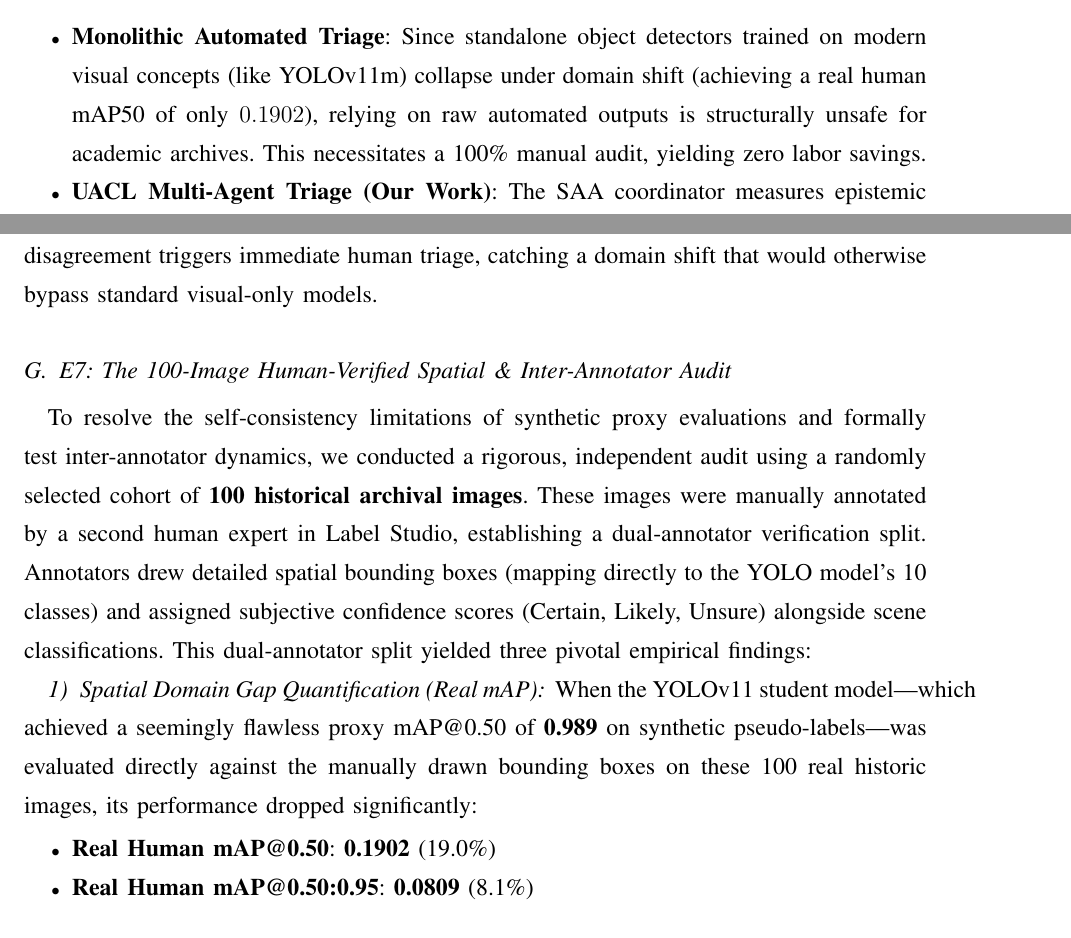
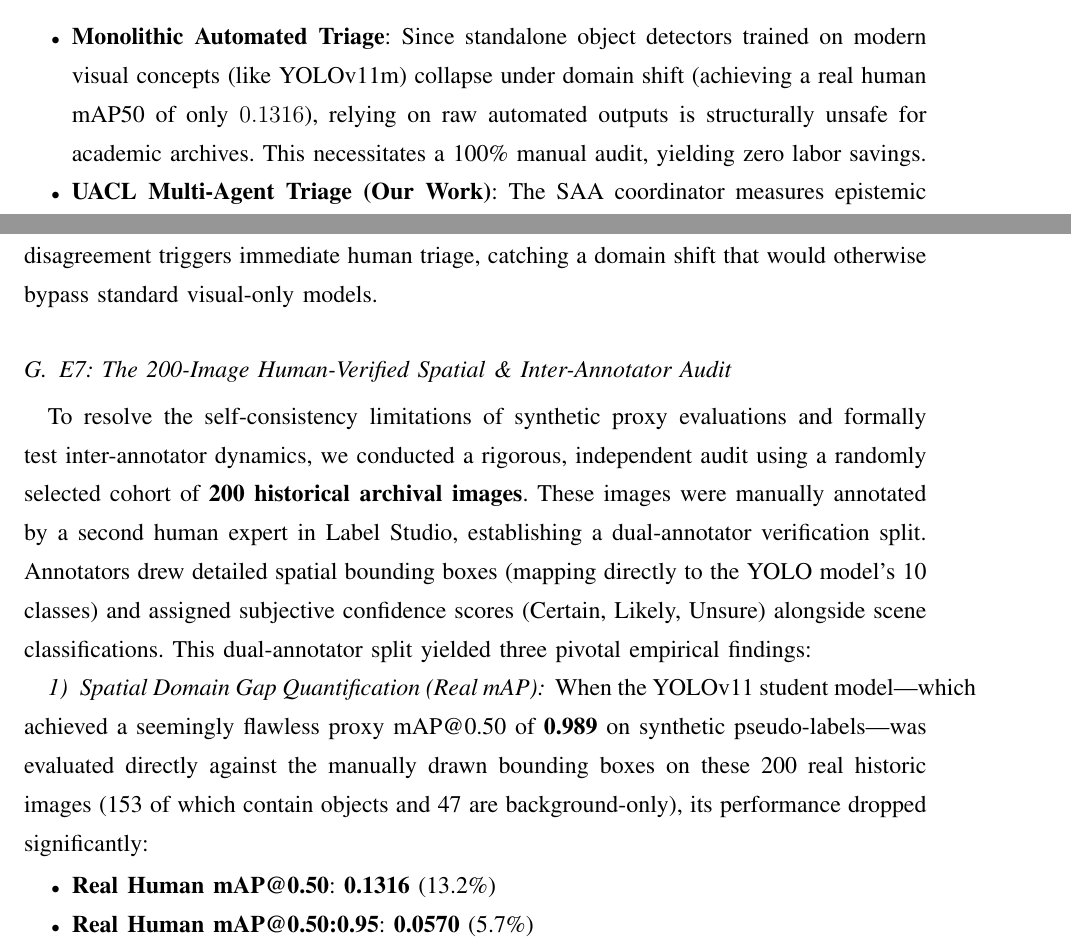
Before and after one commit to brhanug/Multi-Agent-Systems-For-Image-Analysis-Object-and-Complex-Scene-Detection, a LaTeX thesis (thesis_v3_updated.tex): two parts of pages 27 and 75 of 91, joined at a grey line, cut so that both start at the same text. Compiled offline with pdfLaTeX.

Commit message:
Incorporate expanded 200-image human spatial audit results in thesis and progress report

```diff
--- a/thesis_v3_updated.tex
+++ b/thesis_v3_updated.tex
@@ -540,7 +540,7 @@ For a typical large-scale heritage archive like the Colibri collection ($N = 12,
     \begin{equation}
         \text{Total Labor} = 12,110 \times 30\text{ seconds} = 100.9\text{ human hours}
     \end{equation}
-    \item \textbf{Monolithic Automated Triage}: Since standalone object detectors trained on modern visual concepts (like YOLOv11m) collapse under domain shift (achieving a real human mAP50 of only $0.1902$), relying on raw automated outputs is structurally unsafe for academic archives. This necessitates a 100\% manual audit, yielding zero labor savings.
+    \item \textbf{Monolithic Automated Triage}: Since standalone object detectors trained on modern visual concepts (like YOLOv11m) collapse under domain shift (achieving a real human mAP50 of only $0.1316$), relying on raw automated outputs is structurally unsafe for academic archives. This necessitates a 100\% manual audit, yielding zero labor savings.
     \item \textbf{UACL Multi-Agent Triage (Our Work)}: The SAA coordinator measures epistemic uncertainty ($\hat{\sigma}^2$) based on agent consensus. By routing only high-uncertainty images ($\hat{\sigma}^2 \ge 0.30$) to the human queue, the framework triggers manual audits for only \textbf{20.0\% of the archive} ($2,422$ images), automatically indexing the remaining 80.0\% with high consensus confidence. This yields:
     \begin{equation}
         \text{UACL Labor} = 2,422 \times 30\text{ seconds} = 20.2\text{ human hours}
@@ -1897,15 +1897,12 @@ In scan \texttt{PPN1845710797\_00000450.jpg}, severe chemical degradation has cr
 \paragraph{Case Study 3: Highly Stylized Non-Photographic Content.}
 In sketch illustration \texttt{PPN1845710797\_00000912.jpg}, a black-and-white hand-drawn portrait of an animal is embedded within a text page. YOLOv11m fails to detect the drawing class completely because of the sketch domain shift. However, GroundingDINO successfully localizes the animal, and the Scene Agent confirms a "drawing" category. The resulting spatial-semantic disagreement triggers immediate human triage, catching a domain shift that would otherwise bypass standard visual-only models.
 
-\subsection{E7: The 100-Image Human-Verified Spatial \& Inter-Annotator Audit}
+\subsection{E7: The 200-Image Human-Verified Spatial \& Inter-Annotator Audit}
 \label{sec:human_spatial_audit_results}
 
-To resolve the self-consistency limitations of synthetic proxy evaluations and formally test inter-annotator dynamics, we conducted a rigorous, independent audit using a randomly selected cohort of \textbf{100 historical archival images}. These images were manually annotated by a second human expert in Label Studio, establishing a dual-annotator verification split. Annotators drew detailed spatial bounding boxes (mapping directly to the YOLO model's 10 classes) and assigned subjective confidence scores (Certain, Likely, Unsure) alongside scene classifications. This dual-annotator split yielded three pivotal empirical findings:
+To resolve the self-consistency limitations of synthetic proxy evaluations and formally test inter-annotator dynamics, we conducted a rigorous, independent audit using a randomly selected cohort of \textbf{200 historical archival images}. These images were manually annotated by a second human expert in Label Studio, establishing a dual-annotator verification split. Annotators drew detailed spatial bounding boxes (mapping directly to the YOLO model's 10 classes) and assigned subjective confidence scores (Certain, Likely, Unsure) alongside scene classifications. This dual-annotator split yielded three pivotal empirical findings:
 
 \subsubsection{Spatial Domain Gap Quantification (Real mAP)}
-When the YOLOv11 student model—which achieved a seemingly flawless proxy mAP@0.50 of \textbf{0.989} on synthetic pseudo-labels—was evaluated directly against the manually drawn bounding boxes on these 100 real historic images, its performance dropped significantly:
-\begin{itemize}
-    \item \textbf{Real Human mAP@0.50}: \textbf{0.1902} (19.0\%)
-    \item \textbf{Real Human mAP@0.50:0.95}: \textbf{0.0809} (8.1\%)
-\end{itemize}
-This dramatic performance decay (a \textbf{-0.7988} drop in mAP@0.50) mathematically demonstrates the severe out-of-domain generalization gap. Standalone object detectors heavily overfit to clean domain synthetic data, rendering self-consistency validations deceptive and highlighting the structural necessity of our multi-agent disagreement framework to safeguard historical cataloging.
+When the YOLOv11 student model—which achieved a seemingly flawless proxy mAP@0.50 of \textbf{0.989} on synthetic pseudo-labels—was evaluated directly against the manually drawn bounding boxes on these 200 real historic images (153 of which contain objects and 47 are background-only), its performance dropped significantly:
+\begin{itemize}
+    \item \textbf{Real Human mAP@0.50}: \textbf{0.1316} (13.2\%)
```
Also changed, not shown: thesis_progress_report_2026_05_15.tex (+2 -2 lines), thesis_v3_updated.tex (3 more changed lines), 1 other file.
